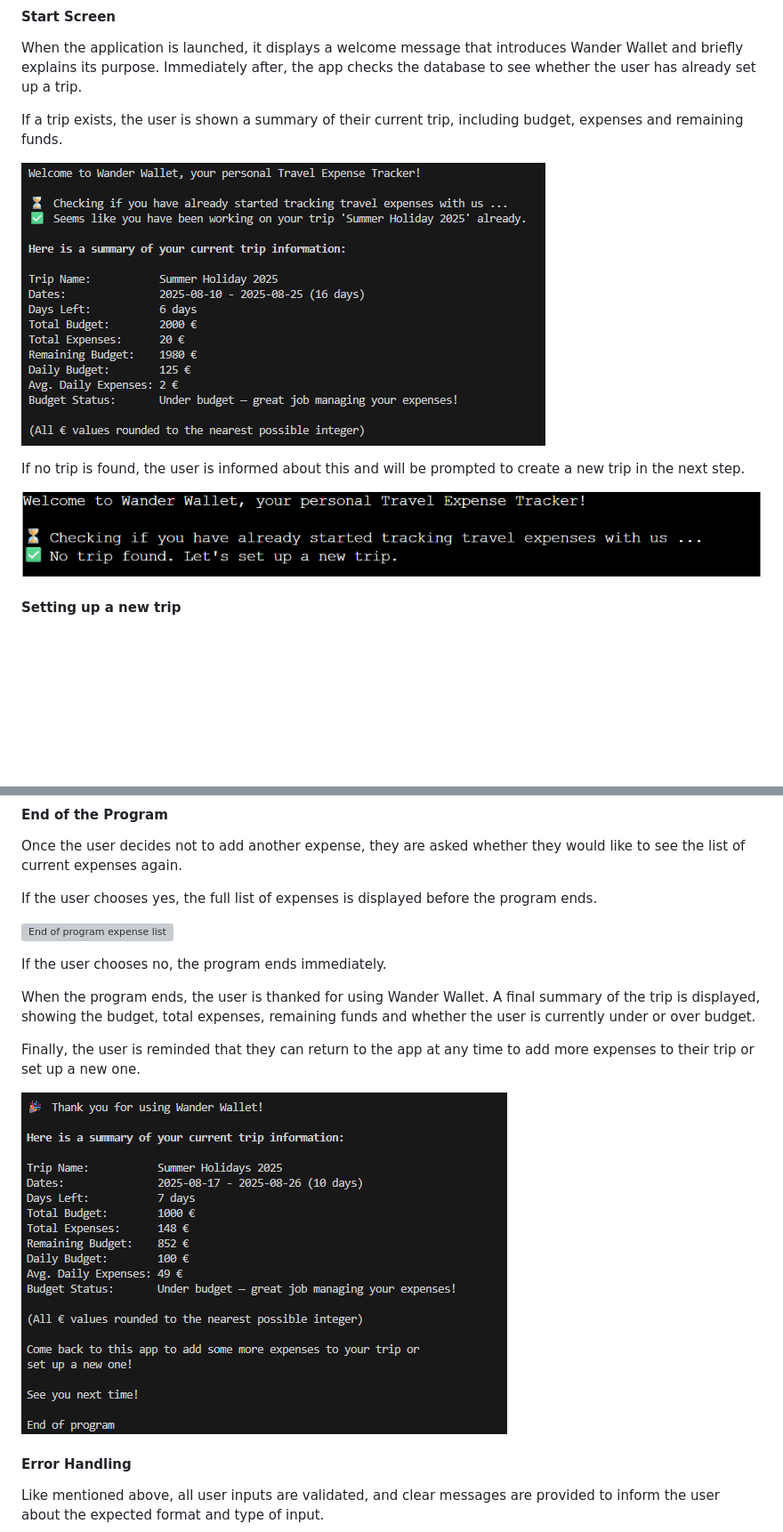
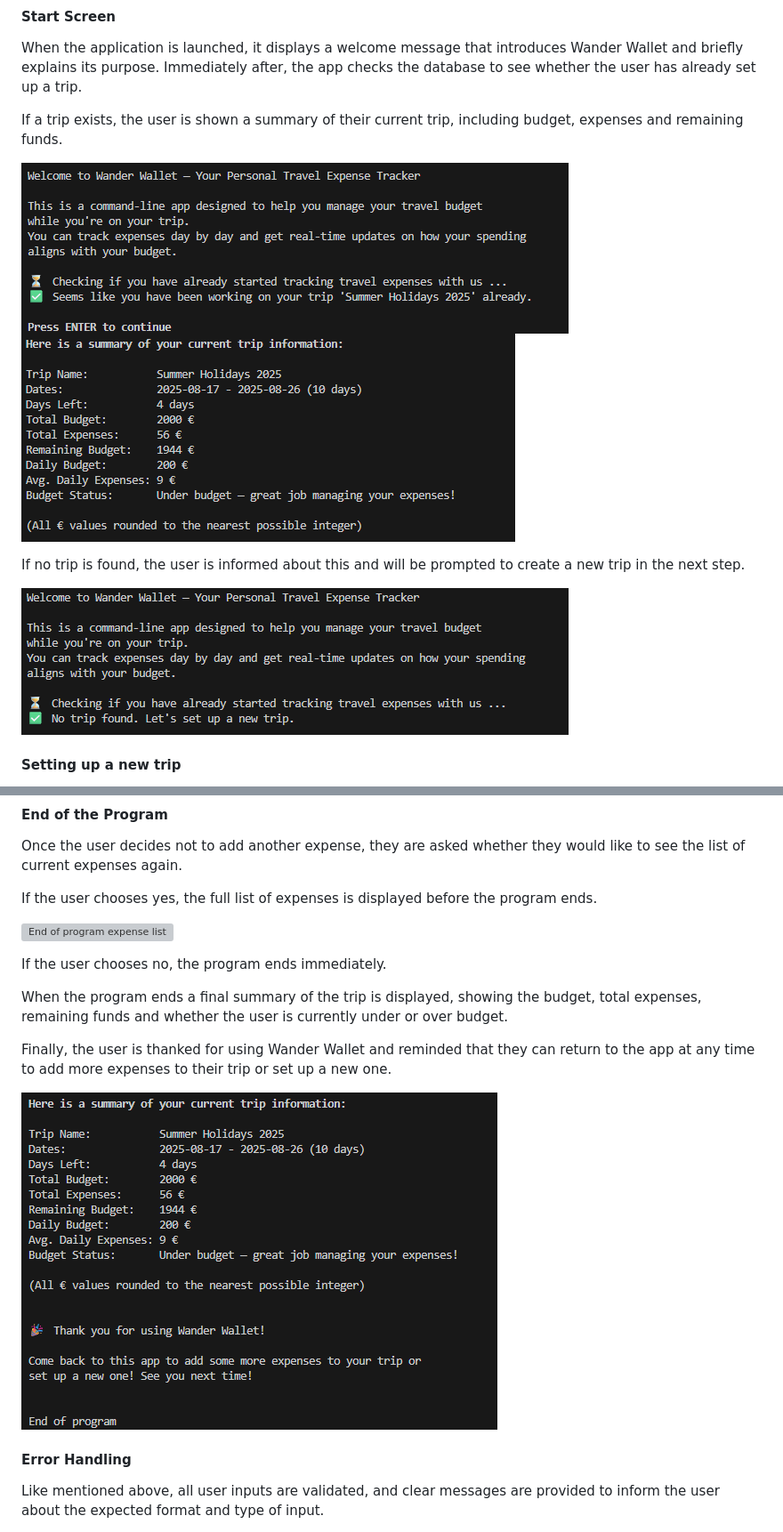
Before and after one commit to kathrinmzl/WanderWallet, a Markdown page: README.md, 2 parts joined by grey strips. Shown: that part at 89% size. Drawn GitHub-style; pictures changed too: docs/features/end-of-programm.png, docs/features/start-screen-existing-trip-summary.png (added), docs/features/start-screen-existing-trip.png; blank space fills up the shorter version; grey boxes are pictures that could not be loaded.

Commit message:
docs: Update README after latest code changes

```diff
--- a/README.md
+++ b/README.md
@@ -116,6 +116,7 @@ When the application is launched, it displays a welcome message that introduces
 If a trip exists, the user is shown a summary of their current trip, including budget, expenses and remaining funds.
 
 ![Start Screen with existing trip](docs/features/start-screen-existing-trip.png)
+![Start Screen with existing trip](docs/features/start-screen-existing-trip-summary.png)
 
 If no trip is found, the user is informed about this and will be prompted to create a new trip in the next step.
 
@@ -254,9 +255,9 @@ If the user chooses yes, the full list of expenses is displayed before the progr
 
 If the user chooses no, the program ends immediately.
 
-When the program ends, the user is thanked for using Wander Wallet. A final summary of the trip is displayed, showing the budget, total expenses, remaining funds and whether the user is currently under or over budget.
+When the program ends a final summary of the trip is displayed, showing the budget, total expenses, remaining funds and whether the user is currently under or over budget.
 
-Finally, the user is reminded that they can return to the app at any time to add more expenses to their trip or set up a new one.
+Finally, the user is thanked for using Wander Wallet and reminded that they can return to the app at any time to add more expenses to their trip or set up a new one.
 
 ![End of program](docs/features/end-of-programm.png)
 
```
